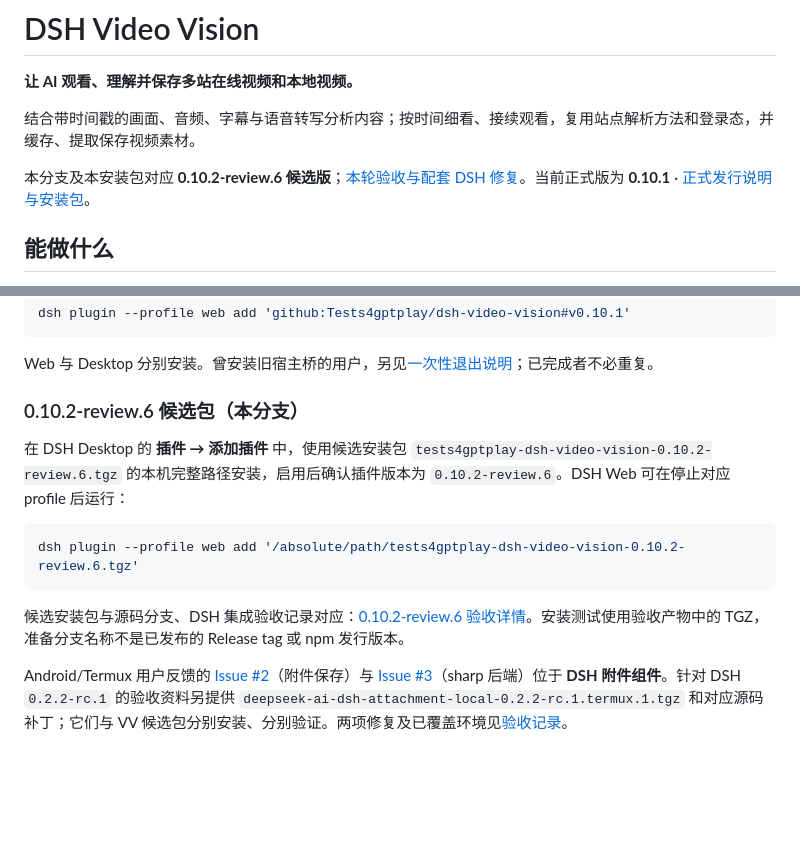
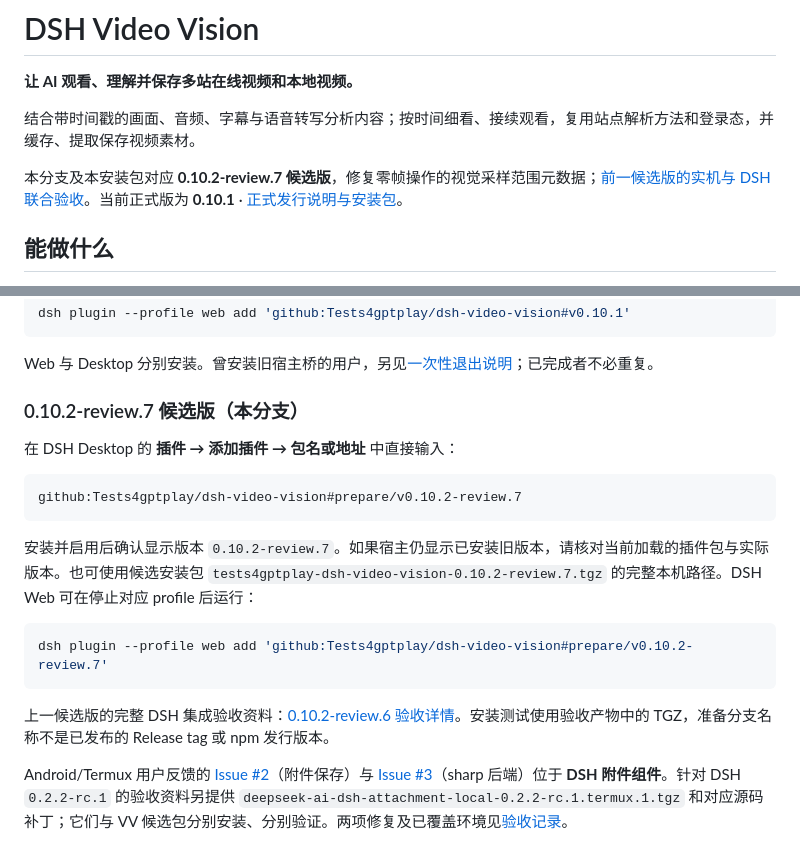
Before and after one commit to Tests4gptplay/dsh-video-vision, a Markdown page: README.md, 2 parts joined by grey strips. Rendered like a GitHub page; blank space fills up the shorter version.

Commit message:
chore(vv): provide separate 0.10.2-review.7 install identity for zero-frame fix

````diff
--- a/README.md
+++ b/README.md
@@ -4,7 +4,7 @@
 
 结合带时间戳的画面、音频、字幕与语音转写分析内容；按时间细看、接续观看，复用站点解析方法和登录态，并缓存、提取保存视频素材。
 
-本分支及本安装包对应 **0.10.2-review.6 候选版**；[本轮验收与配套 DSH 修复](https://github.com/Tests4gptplay/dsh-video-vision/blob/prepare/v0.10.2-review.6/docs/acceptance/REVIEW-20261110.zh.md)。当前正式版为 **0.10.1** · [正式发行说明与安装包](https://github.com/Tests4gptplay/dsh-video-vision/releases/tag/v0.10.1)。
+本分支及本安装包对应 **0.10.2-review.7 候选版**，修复零帧操作的视觉采样范围元数据；[前一候选版的实机与 DSH 联合验收](https://github.com/Tests4gptplay/dsh-video-vision/blob/prepare/v0.10.2-review.6/docs/acceptance/REVIEW-20261110.zh.md)。当前正式版为 **0.10.1** · [正式发行说明与安装包](https://github.com/Tests4gptplay/dsh-video-vision/releases/tag/v0.10.1)。
 
 ## 能做什么
 
@@ -60,15 +60,21 @@ dsh plugin --profile web add 'github:Tests4gptplay/dsh-video-vision#v0.10.1'
 
 Web 与 Desktop 分别安装。曾安装旧宿主桥的用户，另见[一次性退出说明](https://github.com/Tests4gptplay/dsh-video-vision/blob/main/docs/testing/LEGACY-EXIT.md)；已完成者不必重复。
 
-### 0.10.2-review.6 候选包（本分支）
+### 0.10.2-review.7 候选版（本分支）
 
-在 DSH Desktop 的 **插件 → 添加插件** 中，使用候选安装包 `tests4gptplay-dsh-video-vision-0.10.2-review.6.tgz` 的本机完整路径安装，启用后确认插件版本为 `0.10.2-review.6`。DSH Web 可在停止对应 profile 后运行：
+在 DSH Desktop 的 **插件 → 添加插件 → 包名或地址** 中直接输入：
+
+```text
+github:Tests4gptplay/dsh-video-vision#prepare/v0.10.2-review.7
+```
+
+安装并启用后确认显示版本 `0.10.2-review.7`。如果宿主仍显示已安装旧版本，请核对当前加载的插件包与实际版本。也可使用候选安装包 `tests4gptplay-dsh-video-vision-0.10.2-review.7.tgz` 的完整本机路径。DSH Web 可在停止对应 profile 后运行：
 
 ```sh
-dsh plugin --profile web add '/absolute/path/tests4gptplay-dsh-video-vision-0.10.2-review.6.tgz'
+dsh plugin --profile web add 'github:Tests4gptplay/dsh-video-vision#prepare/v0.10.2-review.7'
 ```
 
-候选安装包与源码分支、DSH 集成验收记录对应：[0.10.2-review.6 验收详情](https://github.com/Tests4gptplay/dsh-video-vision/blob/prepare/v0.10.2-review.6/docs/acceptance/REVIEW-20261110.zh.md)。安装测试使用验收产物中的 TGZ，准备分支名称不是已发布的 Release tag 或 npm 发行版本。
+上一候选版的完整 DSH 集成验收资料：[0.10.2-review.6 验收详情](https://github.com/Tests4gptplay/dsh-video-vision/blob/prepare/v0.10.2-review.6/docs/acceptance/REVIEW-20261110.zh.md)。安装测试使用验收产物中的 TGZ，准备分支名称不是已发布的 Release tag 或 npm 发行版本。
 
 Android/Termux 用户反馈的 [Issue #2](https://github.com/Tests4gptplay/dsh-video-vision/issues/2)（附件保存）与 [Issue #3](https://github.com/Tests4gptplay/dsh-video-vision/issues/3)（sharp 后端）位于 **DSH 附件组件**。针对 DSH `0.2.2-rc.1` 的验收资料另提供 `deepseek-ai-dsh-attachment-local-0.2.2-rc.1.termux.1.tgz` 和对应源码补丁；它们与 VV 候选包分别安装、分别验证。两项修复及已覆盖环境见[验收记录](https://github.com/Tests4gptplay/dsh-video-vision/blob/prepare/v0.10.2-review.6/docs/acceptance/REVIEW-20261110.zh.md)。
 
````
